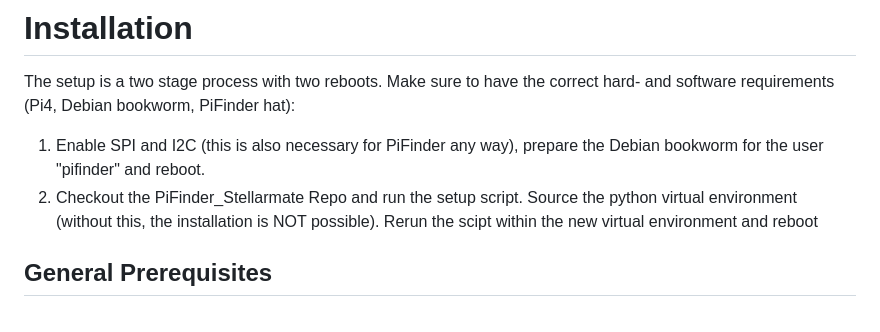
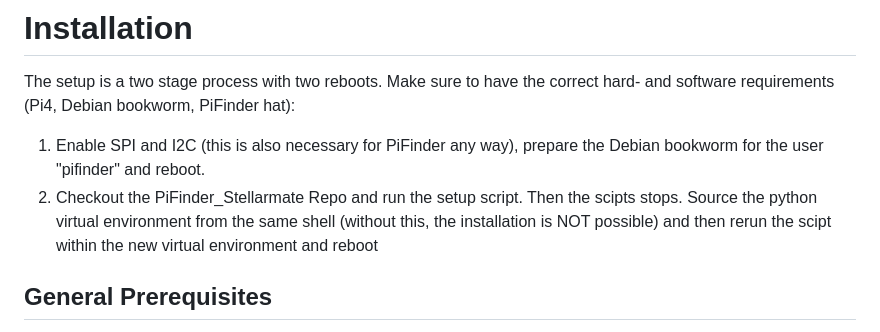
Before and after one commit to apos/PiFinder_Stellarmate, a Markdown page: README.md, the part around the change. GitHub-like rendering.

Commit message:
Lokale Änderungen von PiFinder übernommen

```diff
--- a/README.md
+++ b/README.md
@@ -94,7 +94,7 @@ You can reach the PiFinder Webinterface with a slightly different URL: http://st
 The setup is a two stage process with two reboots. Make sure to have the correct hard- and software requirements (Pi4, Debian bookworm, PiFinder hat):
 
 1.  Enable SPI and I2C (this is also necessary for PiFinder any way), prepare the Debian bookworm for the user "pifinder" and reboot.
-2.  Checkout the PiFinder\_Stellarmate Repo and run the setup script. Source the python virtual environment (without this, the installation is NOT possible). Rerun the scipt within the new virtual environment and reboot
+2.  Checkout the PiFinder\_Stellarmate Repo and run the setup script. Then the scipts stops. Source the python virtual environment from the same shell (without this, the installation is NOT possible) and then rerun the scipt within the new virtual environment and reboot
 
 ## General Prerequisites
 
```
